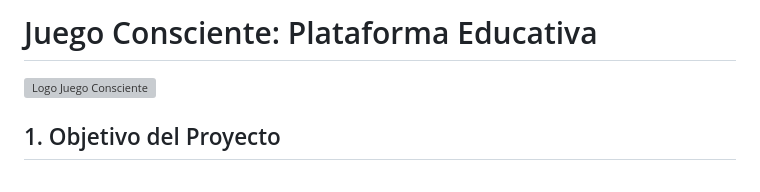
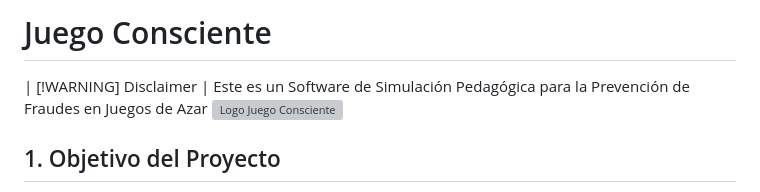
Before and after one commit to POLA-LCS/juego-consciente, a Markdown page: README.md, the part around the change. Rendered like a GitHub page; grey boxes are pictures that could not be loaded.

Commit message:
Revise README with new title and disclaimer
Updated project title and added disclaimer to README.

```diff
--- a/README.md
+++ b/README.md
@@ -1,4 +1,6 @@
-# Juego Consciente: Plataforma Educativa
+# Juego Consciente
+| [!WARNING] Disclaimer
+| Este es un Software de Simulación Pedagógica para la Prevención de Fraudes en Juegos de Azar
 ![Logo Juego Consciente](/src/public/assets/images/logo.png "Logo Juego Consciente")
 
 ## 1. Objetivo del Proyecto
```
